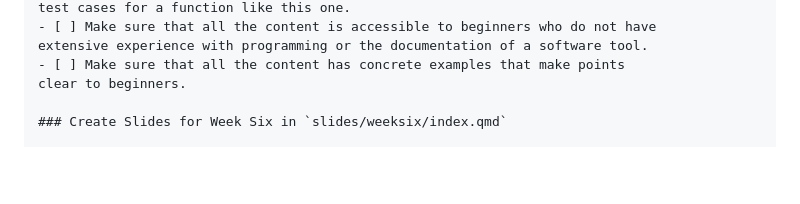
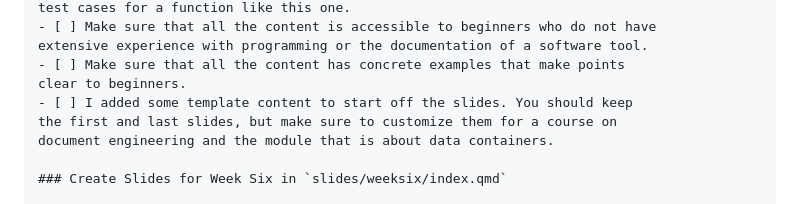
Before and after one commit to yendluri02/www.prosegrammers.com, a Markdown page: PLAN.md, the part around the change. Drawn GitHub-style; blank space fills up the shorter version.

Commit message:
chore: Add a missing point to the PLAN.md file for weekeight.

```diff
--- a/PLAN.md
+++ b/PLAN.md
@@ -156,6 +156,9 @@ test cases for a function like this one.
 extensive experience with programming or the documentation of a software tool.
 - [ ] Make sure that all the content has concrete examples that make points
 clear to beginners.
+- [ ] I added some template content to start off the slides. You should keep
+the first and last slides, but make sure to customize them for a course on
+document engineering and the module that is about data containers.
 
 ### Create Slides for Week Six in `slides/weeksix/index.qmd`
 
```
